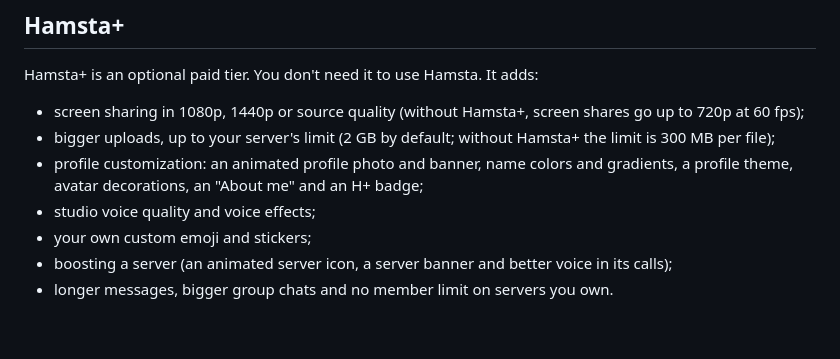
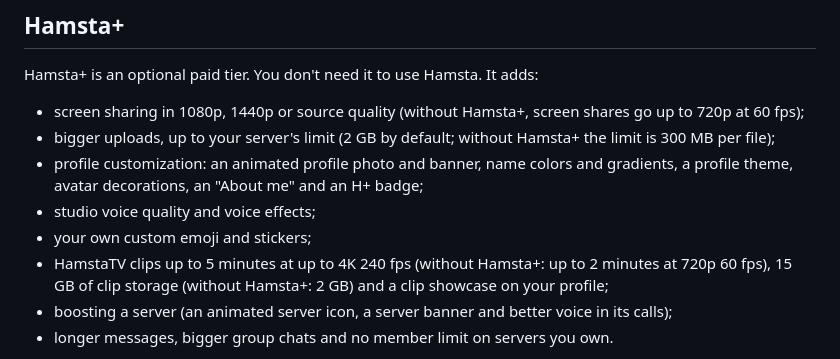
Before and after one commit to samuelmpettyjohn-boop/hamsta-releases, a Markdown page: TERMS.md, the part around the change. GitHub-like rendering; blank space fills up the shorter version.

Commit message:
TERMS.md: HamstaTV clip perks

```diff
--- a/TERMS.md
+++ b/TERMS.md
@@ -58,6 +58,7 @@ Hamsta+ is an optional paid tier. You don't need it to use Hamsta. It adds:
 - profile customization: an animated profile photo and banner, name colors and gradients, a profile theme, avatar decorations, an "About me" and an H+ badge;
 - studio voice quality and voice effects;
 - your own custom emoji and stickers;
+- HamstaTV clips up to 5 minutes at up to 4K 240 fps (without Hamsta+: up to 2 minutes at 720p 60 fps), 15 GB of clip storage (without Hamsta+: 2 GB) and a clip showcase on your profile;
 - boosting a server (an animated server icon, a server banner and better voice in its calls);
 - longer messages, bigger group chats and no member limit on servers you own.
 
```
